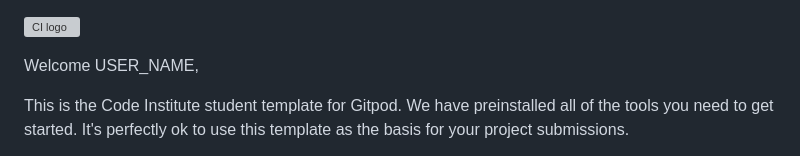
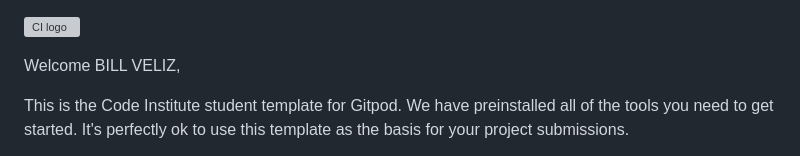
Before and after one commit to BenFash/DevFools-Project, a Markdown page: README.md, the part around the change. Drawn GitHub-style; grey boxes are pictures that could not be loaded.

Commit message:
bill-branch creation

```diff
--- a/README.md
+++ b/README.md
@@ -1,6 +1,6 @@
 ![CI logo](https://codeinstitute.s3.amazonaws.com/fullstack/ci_logo_small.png)
 
-Welcome USER_NAME,
+Welcome BILL VELIZ,
 
 This is the Code Institute student template for Gitpod. We have preinstalled all of the tools you need to get started. It's perfectly ok to use this template as the basis for your project submissions.
 
```
